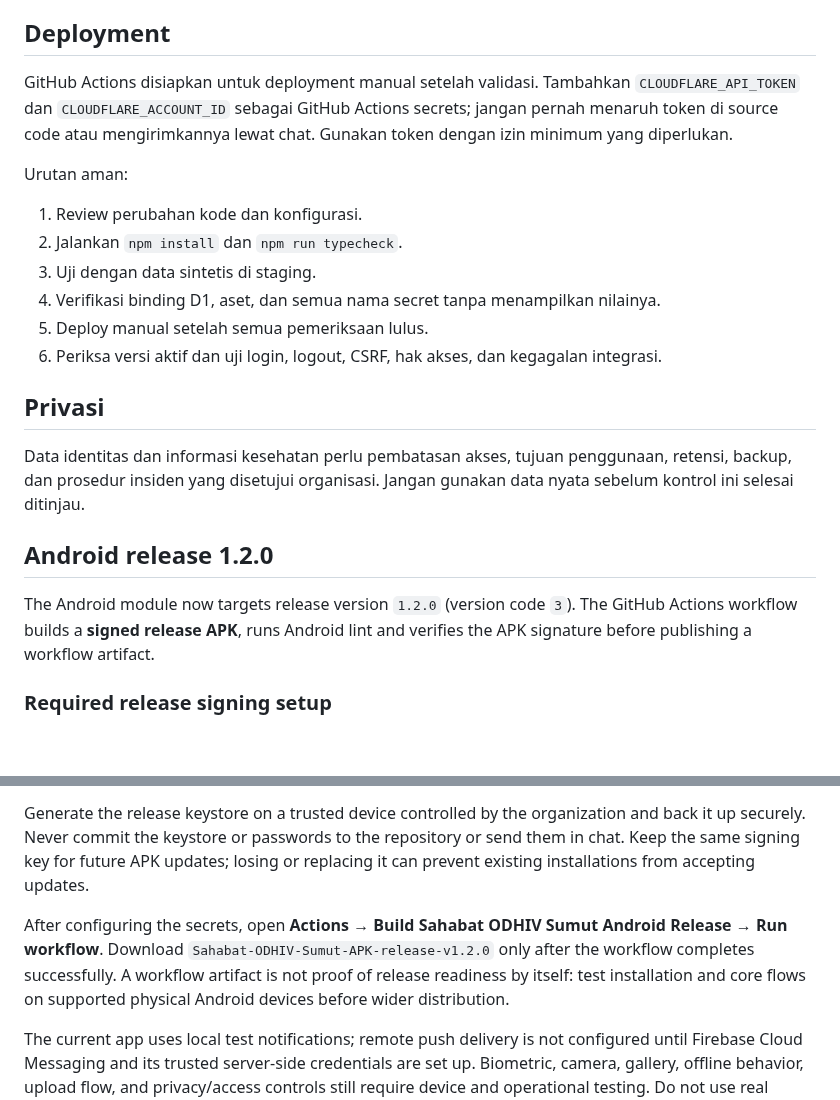
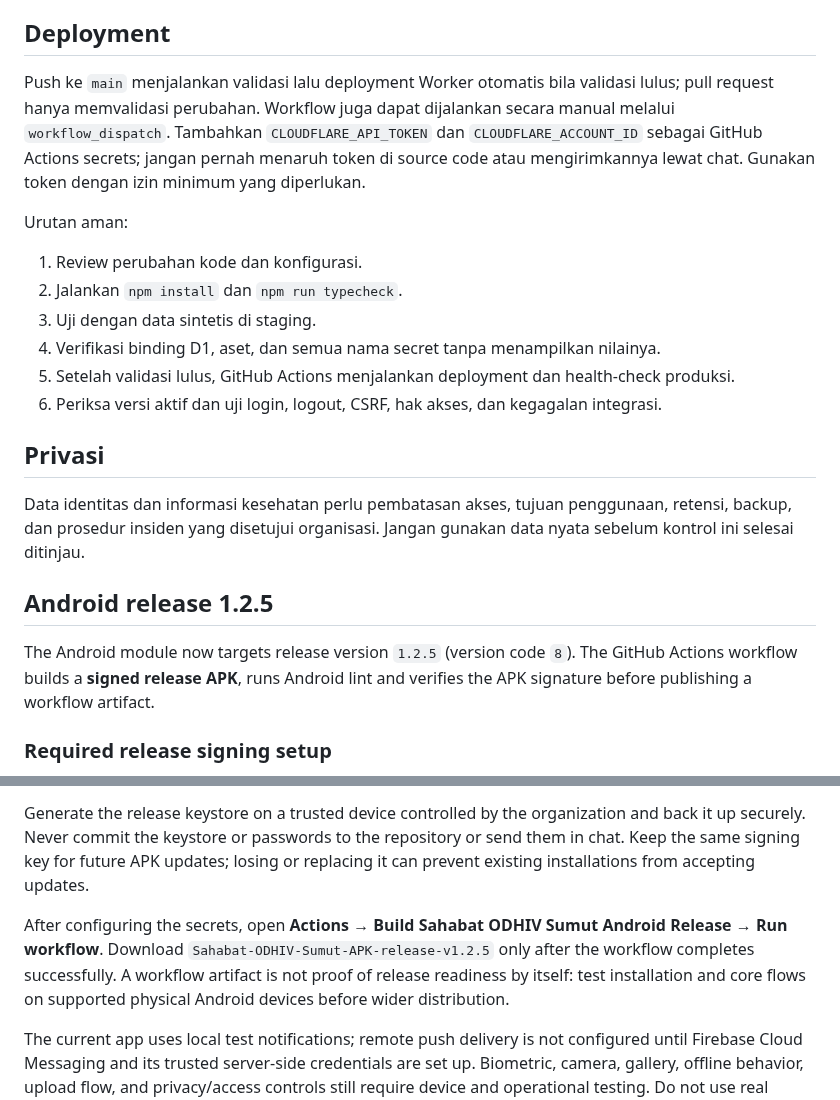
Before and after one commit to Arkaprayog/dashboard-bnba-odhiv-sumut, a Markdown page: README.md, 2 parts joined by grey strips. Drawn GitHub-style; blank space fills up the shorter version.

Commit message:
docs: synchronize deployment and Android release guidance

```diff
--- a/README.md
+++ b/README.md
@@ -53,14 +53,14 @@ Sebelum endpoint responden diaktifkan untuk penggunaan operasional:
 
 ## Deployment
 
-GitHub Actions disiapkan untuk deployment manual setelah validasi. Tambahkan `CLOUDFLARE_API_TOKEN` dan `CLOUDFLARE_ACCOUNT_ID` sebagai GitHub Actions secrets; jangan pernah menaruh token di source code atau mengirimkannya lewat chat. Gunakan token dengan izin minimum yang diperlukan.
+Push ke `main` menjalankan validasi lalu deployment Worker otomatis bila validasi lulus; pull request hanya memvalidasi perubahan. Workflow juga dapat dijalankan secara manual melalui `workflow_dispatch`. Tambahkan `CLOUDFLARE_API_TOKEN` dan `CLOUDFLARE_ACCOUNT_ID` sebagai GitHub Actions secrets; jangan pernah menaruh token di source code atau mengirimkannya lewat chat. Gunakan token dengan izin minimum yang diperlukan.
 
 Urutan aman:
 1. Review perubahan kode dan konfigurasi.
 2. Jalankan `npm install` dan `npm run typecheck`.
 3. Uji dengan data sintetis di staging.
 4. Verifikasi binding D1, aset, dan semua nama secret tanpa menampilkan nilainya.
-5. Deploy manual setelah semua pemeriksaan lulus.
+5. Setelah validasi lulus, GitHub Actions menjalankan deployment dan health-check produksi.
 6. Periksa versi aktif dan uji login, logout, CSRF, hak akses, dan kegagalan integrasi.
 
 ## Privasi
@@ -68,9 +68,9 @@ Urutan aman:
 Data identitas dan informasi kesehatan perlu pembatasan akses, tujuan penggunaan, retensi, backup, dan prosedur insiden yang disetujui organisasi. Jangan gunakan data nyata sebelum kontrol ini selesai ditinjau.
 
 
-## Android release 1.2.0
+## Android release 1.2.5
 
-The Android module now targets release version `1.2.0` (version code `3`). The GitHub Actions workflow builds a **signed release APK**, runs Android lint and verifies the APK signature before publishing a workflow artifact.
+The Android module now targets release version `1.2.5` (version code `8`). The GitHub Actions workflow builds a **signed release APK**, runs Android lint and verifies the APK signature before publishing a workflow artifact.
 
 ### Required release signing setup
 
@@ -83,6 +83,6 @@ Before running the workflow, configure these repository-level GitHub Actions sec
 
 Generate the release keystore on a trusted device controlled by the organization and back it up securely. Never commit the keystore or passwords to the repository or send them in chat. Keep the same signing key for future APK updates; losing or replacing it can prevent existing installations from accepting updates.
 
-After configuring the secrets, open **Actions → Build Sahabat ODHIV Sumut Android Release → Run workflow**. Download `Sahabat-ODHIV-Sumut-APK-release-v1.2.0` only after the workflow completes successfully. A workflow artifact is not proof of release readiness by itself: test installation and core flows on supported physical Android devices before wider distribution.
+After configuring the secrets, open **Actions → Build Sahabat ODHIV Sumut Android Release → Run workflow**. Download `Sahabat-ODHIV-Sumut-APK-release-v1.2.5` only after the workflow completes successfully. A workflow artifact is not proof of release readiness by itself: test installation and core flows on supported physical Android devices before wider distribution.
 
 The current app uses local test notifications; remote push delivery is not configured until Firebase Cloud Messaging and its trusted server-side credentials are set up. Biometric, camera, gallery, offline behavior, upload flow, and privacy/access controls still require device and operational testing. Do not use real respondent health data until the access controls and data handling have been reviewed.
```
